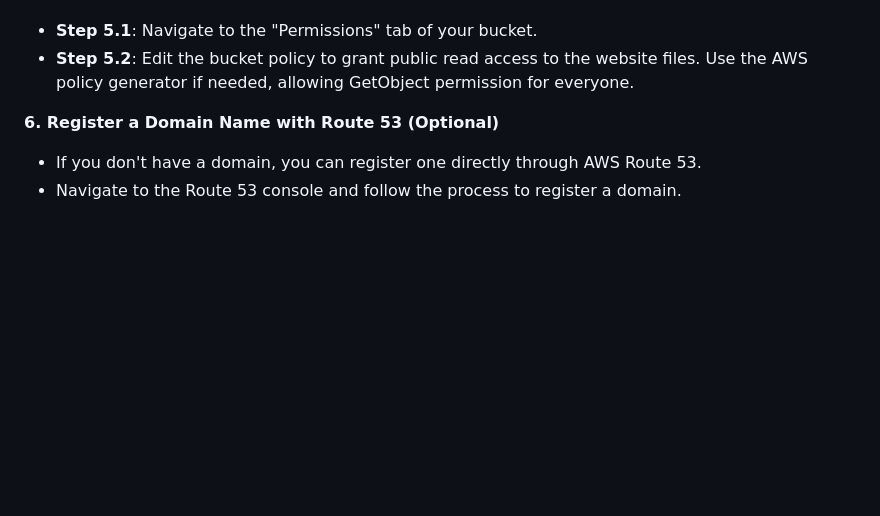
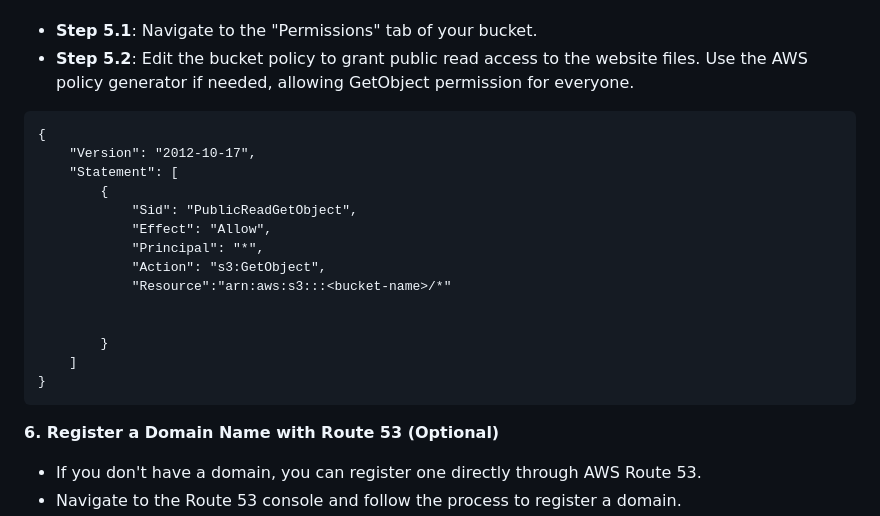
Before and after one commit to johnlopez719/S3staticwebsiteDemo, a Markdown page: README.md, the part around the change. Rendered like a GitHub page; blank space fills up the shorter version.

````diff
--- a/README.md
+++ b/README.md
@@ -47,7 +47,22 @@ For this lab, we are going to
 
 - **Step 5.1**: Navigate to the "Permissions" tab of your bucket.
 - **Step 5.2**: Edit the bucket policy to grant public read access to the website files. Use the AWS policy generator if needed, allowing GetObject permission for everyone.
+```
+{
+    "Version": "2012-10-17",
+    "Statement": [
+        {
+            "Sid": "PublicReadGetObject",
+            "Effect": "Allow",
+            "Principal": "*",
+            "Action": "s3:GetObject",
+            "Resource":"arn:aws:s3:::<bucket-name>/*"
 
+
+        }
+    ]
+}
+```
 **6. Register a Domain Name with Route 53 (Optional)**
 
 - If you don't have a domain, you can register one directly through AWS Route 53.
````
